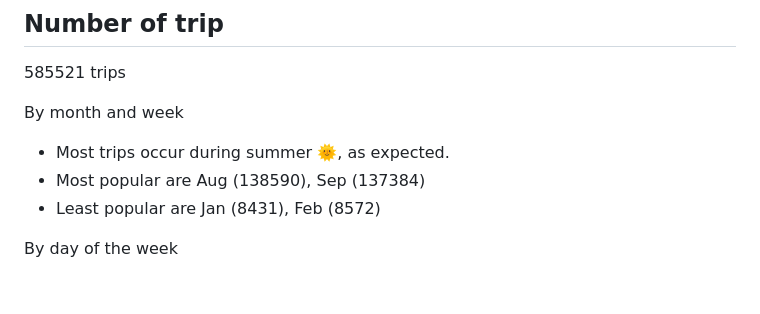
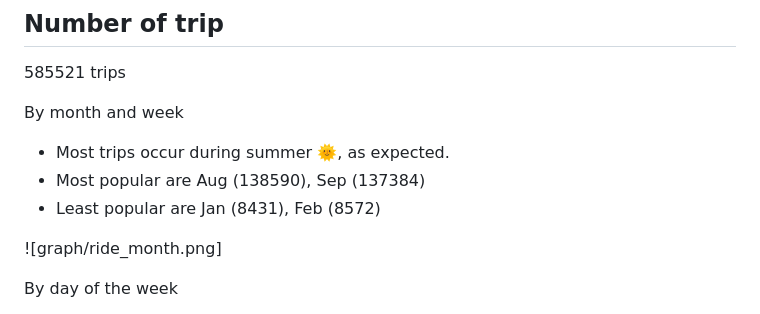
Before and after one commit to aunz/bikeshare, a Markdown page: README.md, the part around the change printed below. Rendered like a GitHub page; blank space fills up the shorter version.

Commit message:
add graphs

```diff
--- a/README.md
+++ b/README.md
@@ -36,6 +36,8 @@ By month and week
 * Most trips occur during summer 🌞, as expected.
 * Most popular are Aug (138590), Sep (137384)
 * Least popular are Jan (8431), Feb (8572)
+
+![graph/ride_month.png]
 
 By day of the week
 * Most popular is Friday (91623)
```
Also changed, not shown: other parts of README.md (+1 -0 lines), graph/ride_month.png (added), 1 other file.
